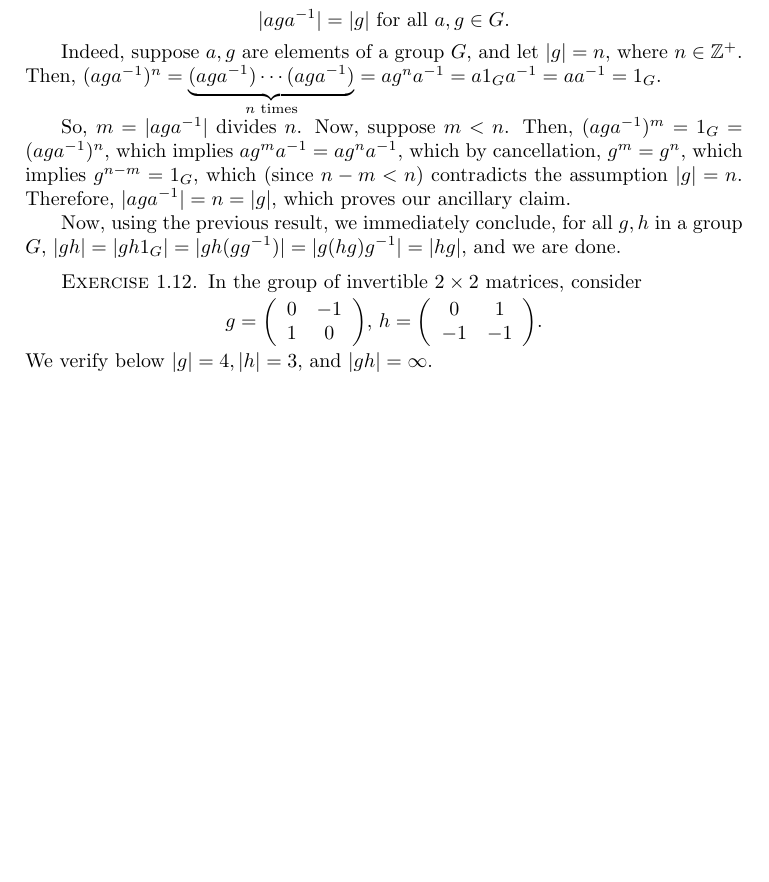
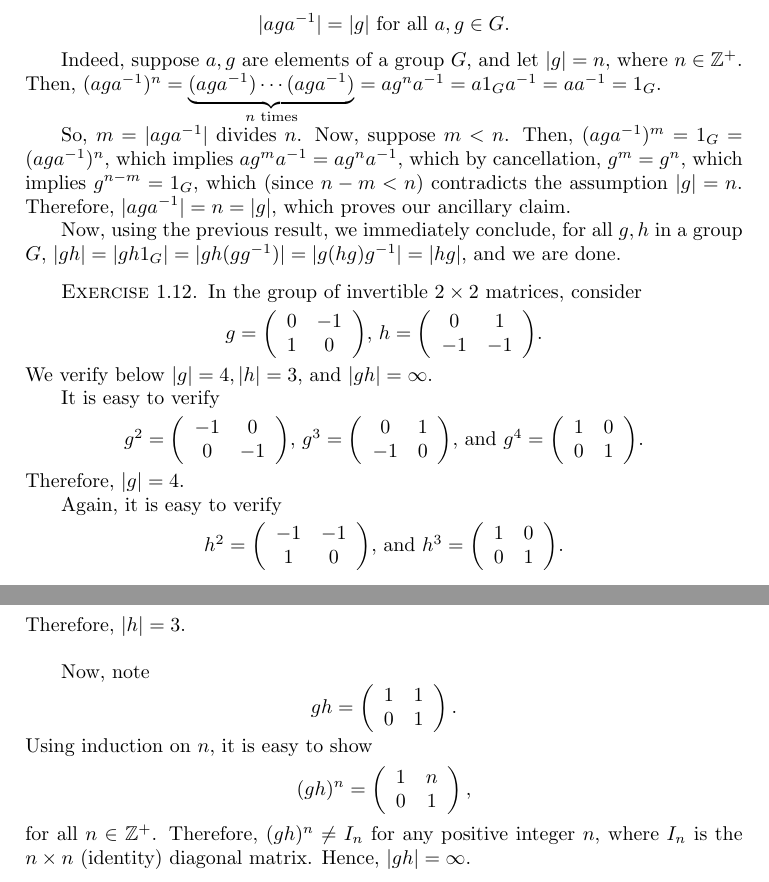
Before and after one commit to vishallama/algebra-chapter0, a LaTeX thesis (main.tex, which reads chapters/groups-first-encounter.tex): part of page 26 of 26 before the commit and two parts of pages 26 and 27 of 27 after it, the two joined at a grey line, cut so that both start at the same text, the shorter picture padded with empty space. Compiled offline with pdfLaTeX.

Commit message:
Do Ch II: Ex 1.12

```diff
--- a/chapters/groups-first-encounter.tex
+++ b/chapters/groups-first-encounter.tex
@@ -261,4 +261,45 @@ In the group of invertible $2 \times 2$ matrices, consider
         -1 & -1 \end{array} \right)$.
 \end{center}
 We verify below $|g| = 4, |h| = 3$, and $|gh| = \infty$.
+
+It is easy to verify
+\begin{center}
+    $g^2 = \left( \begin{array}{cc}
+               -1 & 0 \\
+                0 & -1 \end{array} \right)$,
+    $g^3 = \left( \begin{array}{cc}
+        0 & 1 \\
+        -1 & 0 \end{array} \right)$, and
+    $g^4 = \left( \begin{array}{cc}
+        1 & 0 \\
+        0 & 1 \end{array} \right)$.
+\end{center}
+Therefore, $|g| = 4$.
+
+Again, it is easy to verify
+\begin{center}
+    $h^2 = \left( \begin{array}{cc}
+               -1 & -1 \\
+                1 & 0 \end{array} \right)$, and
+    $h^3 = \left( \begin{array}{cc}
+               1 & 0 \\
+               0 & 1 \end{array} \right)$.
+\end{center}
+Therefore, $|h| = 3$. \\
+
+Now, note
+\[
+gh = \left( \begin{array}{cc}
+          1 & 1 \\
+          0 & 1 \end{array} \right).
+\]
+Using induction on $n$, it is easy to show
+\[
+(gh)^n = \left( \begin{array}{cc}
+             1 & n \\
+             0 & 1 \end{array} \right),
+\]
+for all $n \in \Z^+$. Therefore, $(gh)^n \neq I_n$ for any positive integer
+$n$, where $I_n$ is the $n \times n$ (identity) diagonal matrix. Hence, $|gh| =
+\infty$.
 \end{xca}
```
Also changed, not shown: main.pdf.
